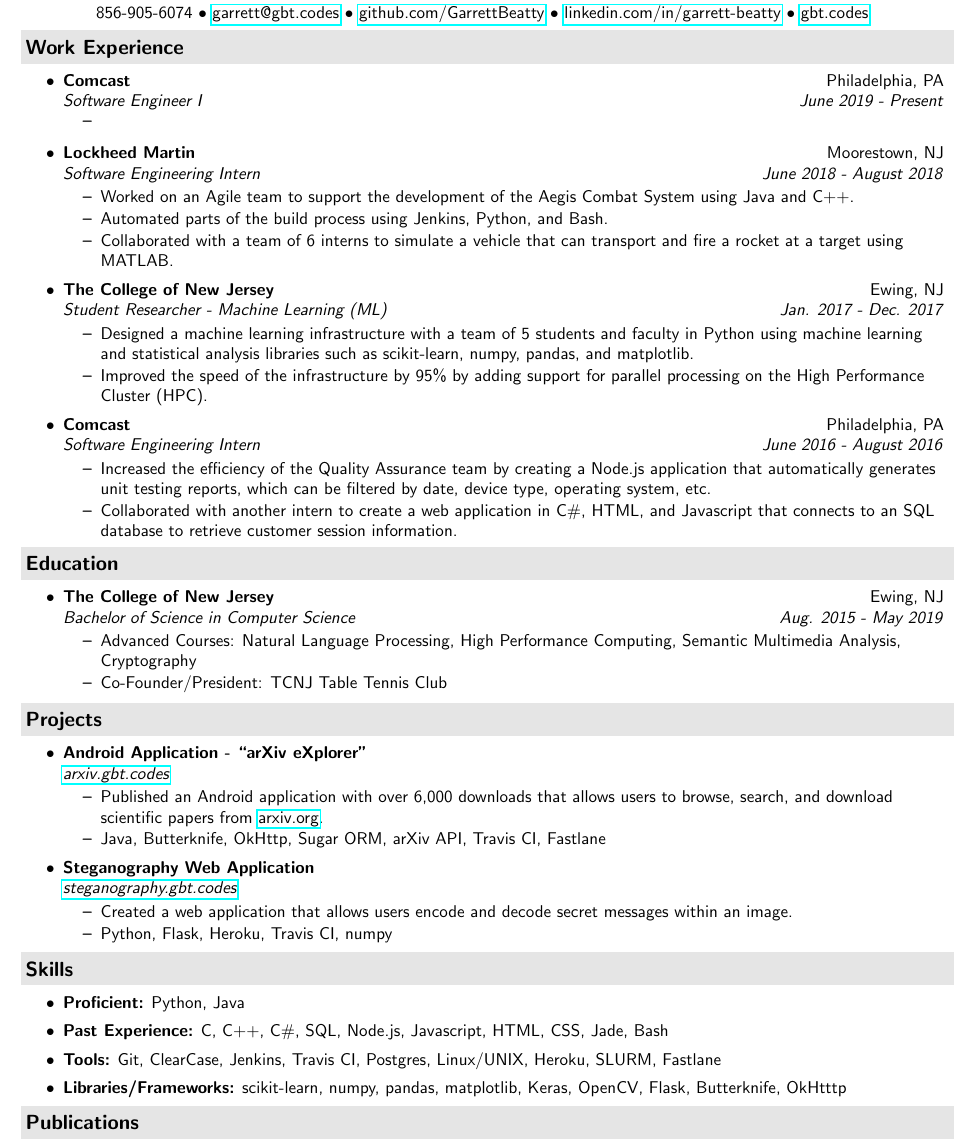
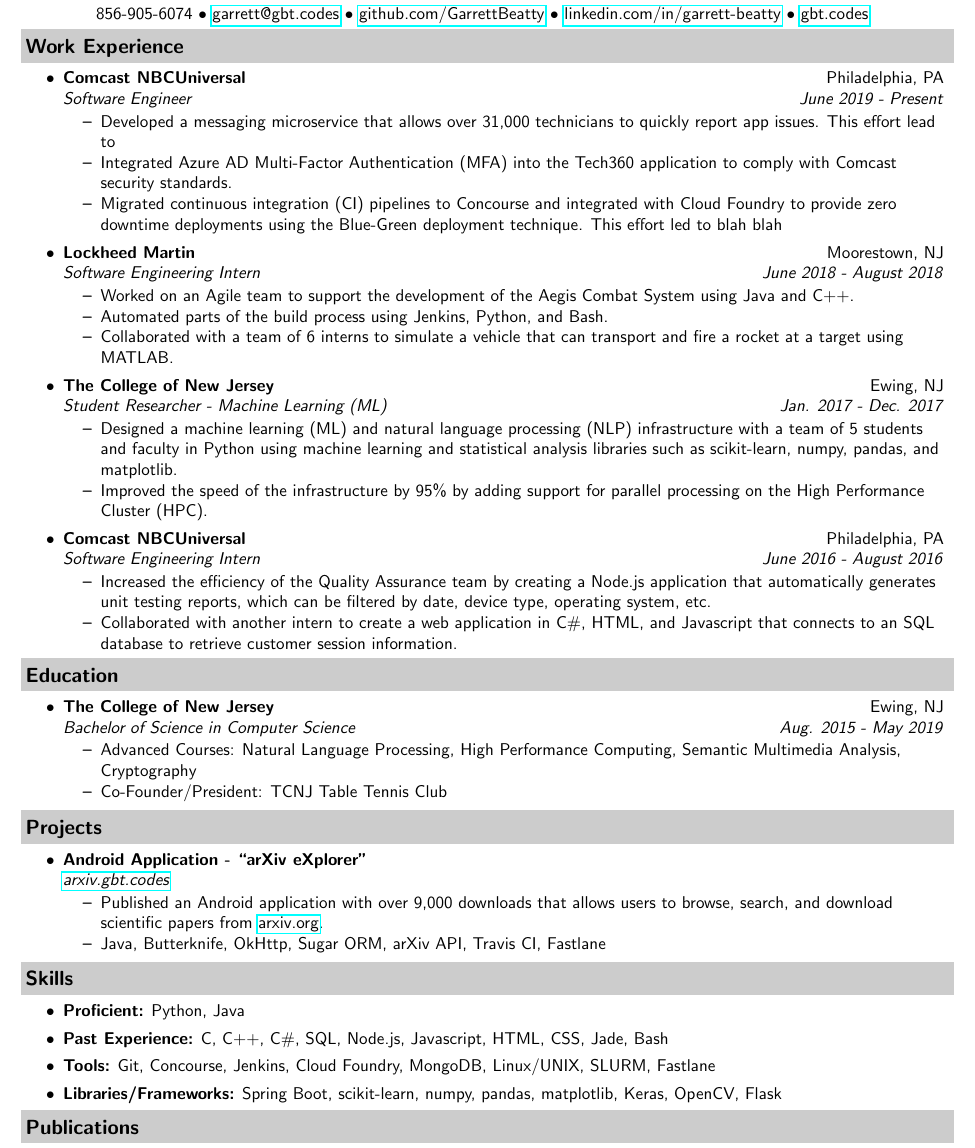
Before and after one commit to GarrettBeatty/resume, a LaTeX CV (resume.tex): part of the page, cut so that both start at the same text. Compiled offline with pdfLaTeX.

Commit message:
updated resume

```diff
--- a/resume.tex
+++ b/resume.tex
@@ -13,7 +13,7 @@
 \usepackage{color}
 \usepackage{enumerate}
 \usepackage{hyperref}
-\definecolor{mygrey}{gray}{0.90}
+\definecolor{mygrey}{gray}{0.8}
 \raggedbottom
 \raggedright
 \setlength{\tabcolsep}{0in}
@@ -48,9 +48,12 @@
 \resheading{Work Experience}
 \begin{itemize}
 
-\ressubheading{Comcast}{Philadelphia, PA}{Software Engineer I}{June 2019 - Present}
+\ressubheading{Comcast NBCUniversal}{Philadelphia, PA}{Software Engineer}{June 2019 - Present}
 	\begin{itemize}
-		\resitem{}
+		\resitem{Developed a messaging microservice that allows over 31,000 technicians to quickly report app issues. This effort lead to }
+		\resitem{Integrated Azure AD Multi-Factor Authentication (MFA) into the Tech360 application to comply with Comcast security standards.}
+		\resitem{Migrated continuous integration (CI) pipelines to Concourse and integrated with Cloud Foundry to provide zero downtime deployments using the Blue-Green deployment technique. This effort led to blah blah}
+
 \end{itemize}
 
 
@@ -63,12 +66,12 @@
 
 \ressubheading{The College of New Jersey}{Ewing, NJ}{Student Researcher - Machine Learning (ML)}{Jan. 2017 - Dec. 2017}
 	\begin{itemize}
-		\resitem{Designed a machine learning infrastructure with a team of 5 students and faculty in Python using machine learning and statistical analysis libraries such as scikit-learn, numpy, pandas, and matplotlib.}
+		\resitem{Designed a machine learning (ML) and natural language processing (NLP) infrastructure with a team of 5 students and faculty in Python using machine learning and statistical analysis libraries such as scikit-learn, numpy, pandas, and matplotlib.}
 		\resitem{Improved the speed of the infrastructure by 95\% by adding support for parallel processing on the High Performance Cluster (HPC).}
 		%\resitem{Researched and integrated active learning stopping methods into a machine learning infrastructure in order to reduce annotation cost within the Natural Language Processing (NLP) field.}
 		\end{itemize}
 
-\ressubheading{Comcast}{Philadelphia, PA}{Software Engineering Intern}{June 2016 - August 2016}
+\ressubheading{Comcast NBCUniversal}{Philadelphia, PA}{Software Engineering Intern}{June 2016 - August 2016}
 	\begin{itemize}
 		\resitem{Increased the efficiency of the Quality Assurance team by creating a Node.js application that automatically generates unit testing reports, which can be filtered by date, device type, operating system, etc.}
 		\resitem{Collaborated with another intern to create a web application in C\#, HTML, and Javascript that connects to an SQL database to retrieve customer session information.}
@@ -90,7 +93,7 @@
 
 \ressubheading{Android Application - ``arXiv eXplorer"}{}{\href{http://arxiv.gbt.codes}{arxiv.gbt.codes}}{}
 	\begin{itemize}
-		\resitem{Published an Android application with over 6,000 downloads that allows users to browse, search, and download scientific papers from \href{http://arxiv.org}{arxiv.org}.}
+		\resitem{Published an Android application with over 9,000 downloads that allows users to browse, search, and download scientific papers from \href{http://arxiv.org}{arxiv.org}.}
 		\resitem{Java, Butterknife, OkHttp, Sugar ORM, arXiv API, Travis CI, Fastlane}
 	\end{itemize}
 
@@ -100,11 +103,11 @@
 %		\resitem{C, MPI, SLURM}
 %	\end{itemize}
 
-\ressubheading{Steganography Web Application}{}{\href{http://steganography.gbt.codes}{steganography.gbt.codes}}{}
-	\begin{itemize}
-		\resitem{Created a web application that allows users encode and decode secret messages within an image.}
-		\resitem{Python, Flask, Heroku, Travis CI, numpy}
-	\end{itemize}
+%\ressubheading{Steganography Web Application}{}{\href{http://steganography.gbt.codes}{steganography.gbt.codes}}{}
+%	\begin{itemize}
+%		\resitem{Created a web application that allows users encode and decode secret messages within an image.}
+%		\resitem{Python, Flask, Heroku, Travis CI, numpy}
+%	\end{itemize}
 
 %\ressubheading{Photo Location Visualizer}{}{\href{http://photo.gbt.codes}{photo.gbt.codes}}{}
 %	\begin{itemize}
@@ -125,8 +128,8 @@
 	\begin{itemize}
 	\resitem{\textbf{Proficient:} Python, Java}
 	\resitem{\textbf{Past Experience:} C, C++, C\#, SQL, Node.js, Javascript, HTML, CSS, Jade, Bash}
-	\resitem{\textbf{Tools:} Git, ClearCase, Jenkins, Travis CI, Postgres, Linux/UNIX, Heroku, SLURM, Fastlane}
-	\resitem{\textbf{Libraries/Frameworks:} scikit-learn, numpy, pandas, matplotlib, Keras, OpenCV, Flask, Butterknife, OkHtttp}
+	\resitem{\textbf{Tools:} Git, Concourse, Jenkins, Cloud Foundry, MongoDB, Linux/UNIX, SLURM, Fastlane}
+	\resitem{\textbf{Libraries/Frameworks:} Spring Boot, scikit-learn, numpy, pandas, matplotlib, Keras, OpenCV, Flask}
 	\end{itemize}
 
 \resheading{Publications}
```
Also changed, not shown: GarrettBeattyResume.pdf (added), resume.pdf, 2 other files.
